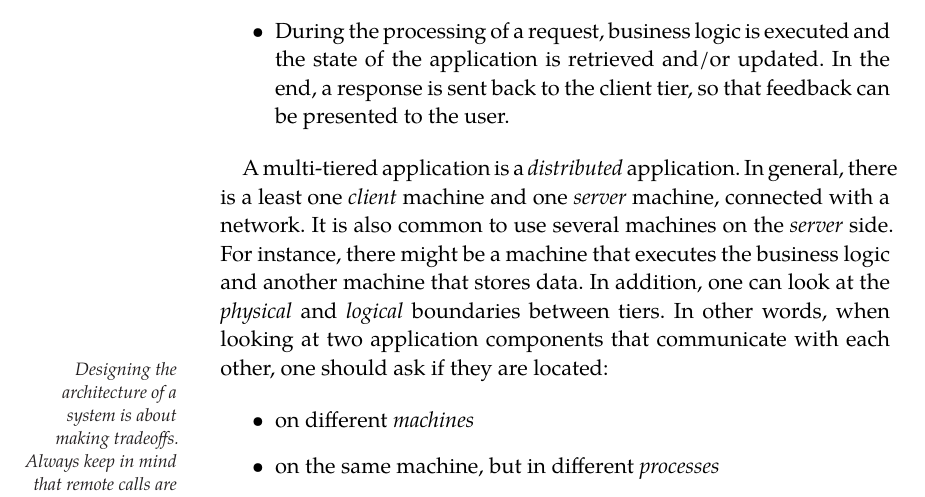
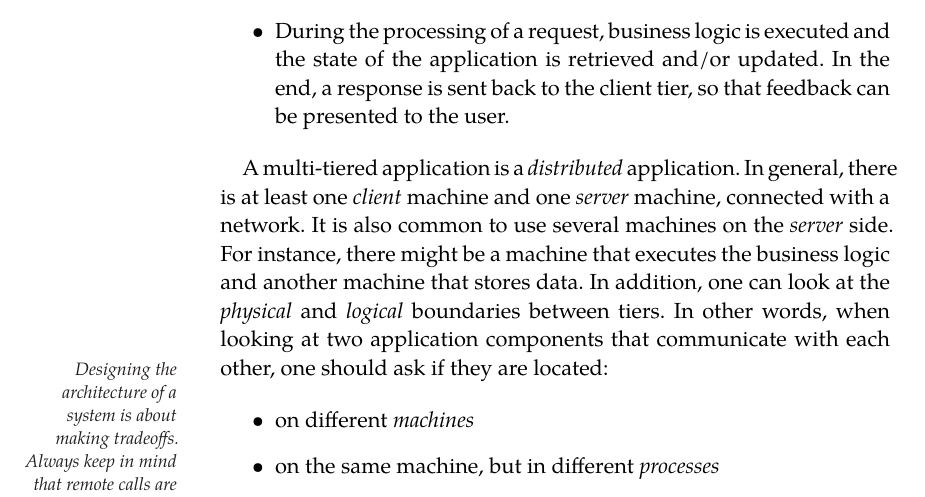
Before and after one commit to SoftEng-HEIGVD/Teaching-HEIGVD-AMT-Book, a LaTeX thesis (AMT Book.tex, which reads chapters/chapter-intro-to-javaee.tex): part of page 12 of 80, cut so that both start at the same text. Compiled offline with XeLaTeX; a missing font is replaced by an installed copy or a similar font.

Commit message:
Update chapter-intro-to-javaee.tex
typo a -> *at*

```diff
--- a/chapters/chapter-intro-to-javaee.tex
+++ b/chapters/chapter-intro-to-javaee.tex
@@ -30,7 +30,7 @@ Many applications that are used by professionals and consumers have been designe
 \item During the processing of a request, business logic is executed and the state of the application is retrieved and/or updated. In the end, a response is sent back to the client tier, so that feedback can be presented to the user.
 \end{itemize}
 
-A multi-tiered application is a \emph{distributed} application. In general, there is a least one \emph{client} machine and one \emph{server} machine, connected with a network. It is also common to use several machines on the \emph{server} side. For instance, there might be a machine that executes the business logic and another machine that stores data. In addition, one can look at the \emph{physical} and \emph{logical} boundaries between tiers. In other words, when looking at two application components that communicate with each other, one should ask if they are located:
+A multi-tiered application is a \emph{distributed} application. In general, there is at least one \emph{client} machine and one \emph{server} machine, connected with a network. It is also common to use several machines on the \emph{server} side. For instance, there might be a machine that executes the business logic and another machine that stores data. In addition, one can look at the \emph{physical} and \emph{logical} boundaries between tiers. In other words, when looking at two application components that communicate with each other, one should ask if they are located:
 
 \marginpar{Designing the architecture of a system is about making tradeoffs. Always keep in mind that remote calls are extremely expensive and that interprocess call are very expensive, compared to local method calls. Security, scalability, availability can be arguments for a physical separation, but are they relevant in your application?}
 
```
